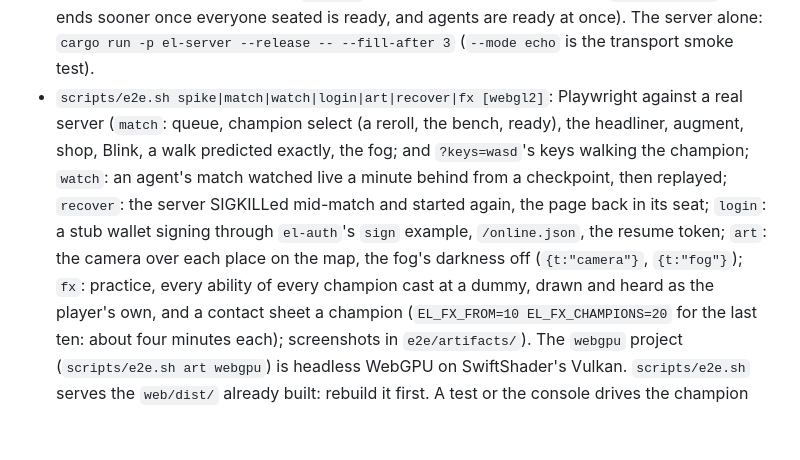
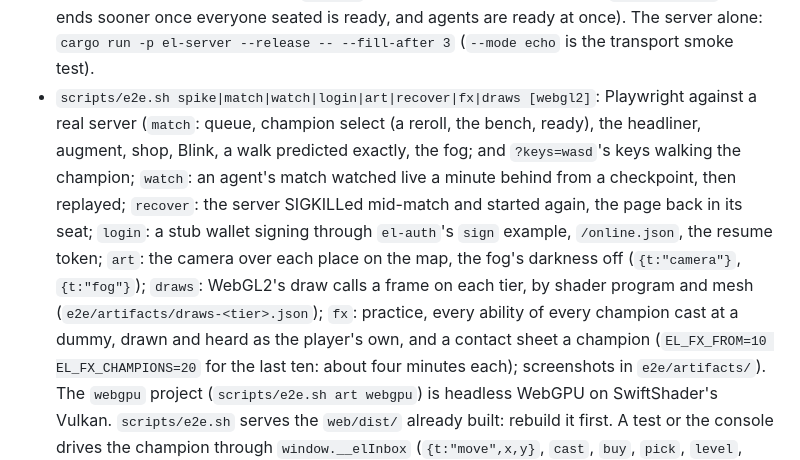
Before and after one commit to AnthonE/Eloram, a Markdown page: CLAUDE.md, the part around the change. GitHub-like rendering; blank space fills up the shorter version.

```diff
--- a/CLAUDE.md
+++ b/CLAUDE.md
@@ -34,13 +34,14 @@ Before Colony's patterns (`AnthonE/Before-Colony`) and listed on the Elo Pros st
   bots in the other nine seats after 3 s (`EL_FILL`), then 20 s of champion select (`--select-secs`;
   it ends sooner once everyone seated is ready, and agents are ready at once). The server alone:
   `cargo run -p el-server --release -- --fill-after 3` (`--mode echo` is the transport smoke test).
-- `scripts/e2e.sh spike|match|watch|login|art|recover|fx [webgl2]`: Playwright against a real server
+- `scripts/e2e.sh spike|match|watch|login|art|recover|fx|draws [webgl2]`: Playwright against a real server
   (`match`: queue, champion select (a reroll, the bench, ready), the headliner, augment, shop,
   Blink, a walk predicted exactly, the fog; and `?keys=wasd`'s keys walking the champion; `watch`:
   an agent's match watched live a minute behind from a checkpoint, then replayed; `recover`: the
   server SIGKILLed mid-match and started again, the page back in its seat; `login`: a stub wallet
   signing through `el-auth`'s `sign` example, `/online.json`, the resume token; `art`: the camera over each place on the map, the fog's darkness off (`{t:"camera"}`,
-  `{t:"fog"}`); `fx`: practice, every ability of every champion cast at a dummy, drawn and heard
+  `{t:"fog"}`); `draws`: WebGL2's draw calls a frame on each tier, by shader program and mesh
+  (`e2e/artifacts/draws-<tier>.json`); `fx`: practice, every ability of every champion cast at a dummy, drawn and heard
   as the player's own, and a contact sheet a champion (`EL_FX_FROM=10 EL_FX_CHAMPIONS=20` for
   the last ten: about four minutes each); screenshots in `e2e/artifacts/`). The `webgpu` project (`scripts/e2e.sh art
   webgpu`) is headless WebGPU on SwiftShader's Vulkan. `scripts/e2e.sh` serves the `web/dist/` already
```
Also changed, not shown: docs/ART.md (+13 -4 lines).
